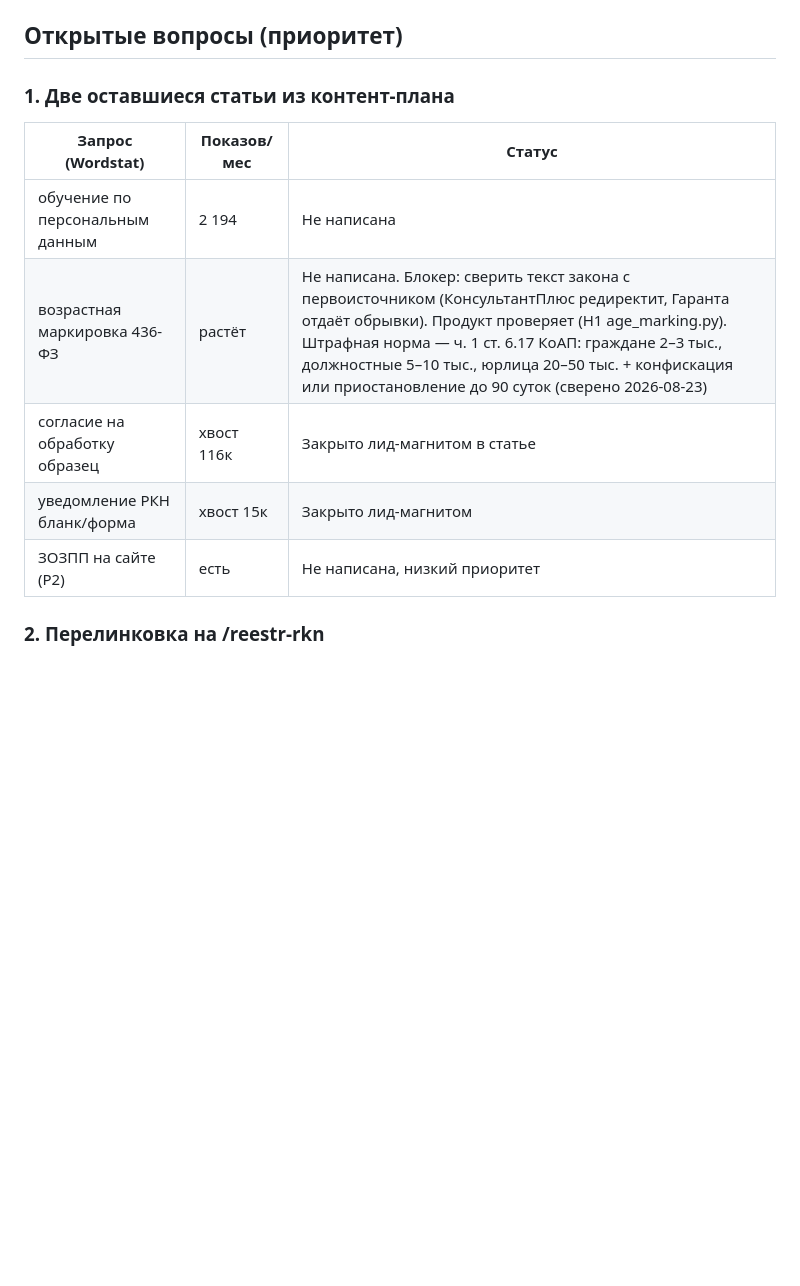
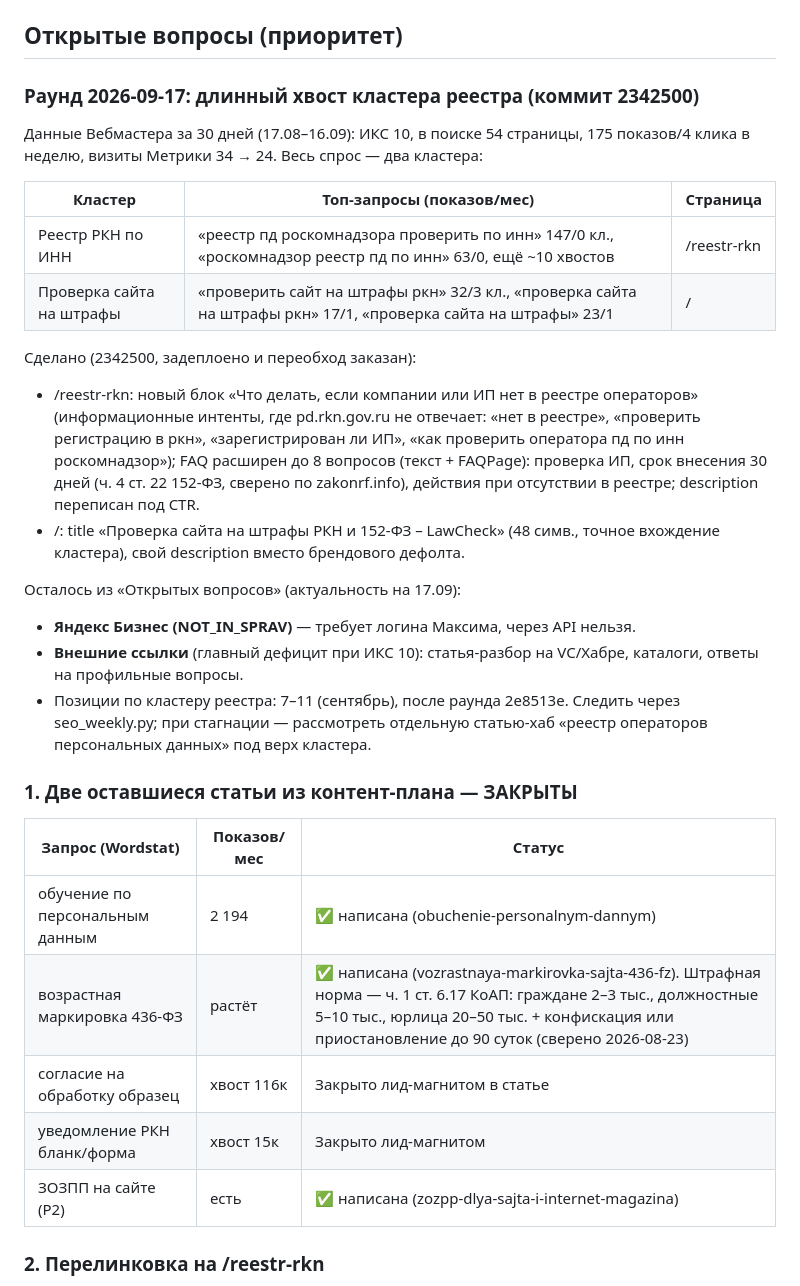
Before and after one commit to lawcheck/lawcheck, a Markdown page: docs/seo-audit.md, the part around the change. Drawn GitHub-style; blank space fills up the shorter version.

Commit message:
docs(seo): раунд 17.09 — данные Вебмастера за 30 дней, статус контент-плана закрыт

```diff
--- a/docs/seo-audit.md
+++ b/docs/seo-audit.md
@@ -58,15 +58,45 @@
 
 ## Открытые вопросы (приоритет)
 
-### 1. Две оставшиеся статьи из контент-плана
+### Раунд 2026-09-17: длинный хвост кластера реестра (коммит 2342500)
+
+Данные Вебмастера за 30 дней (17.08–16.09): ИКС 10, в поиске 54 страницы,
+175 показов/4 клика в неделю, визиты Метрики 34 → 24. Весь спрос — два
+кластера:
+
+| Кластер | Топ-запросы (показов/мес) | Страница |
+|---|---|---|
+| Реестр РКН по ИНН | «реестр пд роскомнадзора проверить по инн» 147/0 кл., «роскомнадзор реестр пд по инн» 63/0, ещё ~10 хвостов | /reestr-rkn |
+| Проверка сайта на штрафы | «проверить сайт на штрафы ркн» 32/3 кл., «проверка сайта на штрафы ркн» 17/1, «проверка сайта на штрафы» 23/1 | / |
+
+Сделано (2342500, задеплоено и переобход заказан):
+- /reestr-rkn: новый блок «Что делать, если компании или ИП нет в реестре
+  операторов» (информационные интенты, где pd.rkn.gov.ru не отвечает:
+  «нет в реестре», «проверить регистрацию в ркн», «зарегистрирован ли ИП»,
+  «как проверить оператора пд по инн роскомнадзор»); FAQ расширен до 8
+  вопросов (текст + FAQPage): проверка ИП, срок внесения 30 дней (ч. 4
+  ст. 22 152-ФЗ, сверено по zakonrf.info), действия при отсутствии в реестре;
+  description переписан под CTR.
+- /: title «Проверка сайта на штрафы РКН и 152-ФЗ – LawCheck» (48 симв.,
+  точное вхождение кластера), свой description вместо брендового дефолта.
+
+Осталось из «Открытых вопросов» (актуальность на 17.09):
+- **Яндекс Бизнес (NOT_IN_SPRAV)** — требует логина Максима, через API нельзя.
+- **Внешние ссылки** (главный дефицит при ИКС 10): статья-разбор на VC/Хабре,
+  каталоги, ответы на профильные вопросы.
+- Позиции по кластеру реестра: 7–11 (сентябрь), после раунда 2e8513e.
+  Следить через seo_weekly.py; при стагнации — рассмотреть отдельную
+  статью-хаб «реестр операторов персональных данных» под верх кластера.
+
+### 1. Две оставшиеся статьи из контент-плана — ЗАКРЫТЫ
 
 | Запрос (Wordstat) | Показов/мес | Статус |
 |---|---|---|
-| обучение по персональным данным | 2 194 | Не написана |
-| возрастная маркировка 436-ФЗ | растёт | Не написана. Блокер: сверить текст закона с первоисточником (КонсультантПлюс редиректит, Гаранта отдаёт обрывки). Продукт проверяет (H1 age_marking.py). Штрафная норма — ч. 1 ст. 6.17 КоАП: граждане 2–3 тыс., должностные 5–10 тыс., юрлица 20–50 тыс. + конфискация или приостановление до 90 суток (сверено 2026-08-23) |
+| обучение по персональным данным | 2 194 | ✅ написана (obuchenie-personalnym-dannym) |
+| возрастная маркировка 436-ФЗ | растёт | ✅ написана (vozrastnaya-markirovka-sajta-436-fz). Штрафная норма — ч. 1 ст. 6.17 КоАП: граждане 2–3 тыс., должностные 5–10 тыс., юрлица 20–50 тыс. + конфискация или приостановление до 90 суток (сверено 2026-08-23) |
 | согласие на обработку образец | хвост 116к | Закрыто лид-магнитом в статье |
 | уведомление РКН бланк/форма | хвост 15к | Закрыто лид-магнитом |
-| ЗОЗПП на сайте (P2) | есть | Не написана, низкий приоритет |
+| ЗОЗПП на сайте (P2) | есть | ✅ написана (zozpp-dlya-sajta-i-internet-magazina) |
 
 ### 2. Перелинковка на /reestr-rkn
 
```
